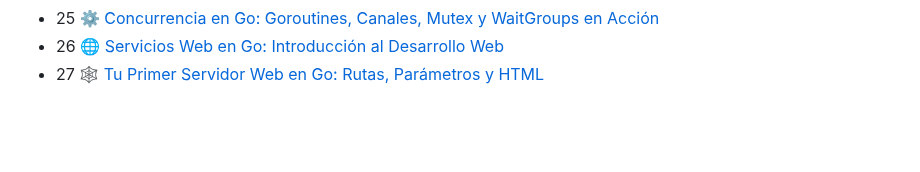
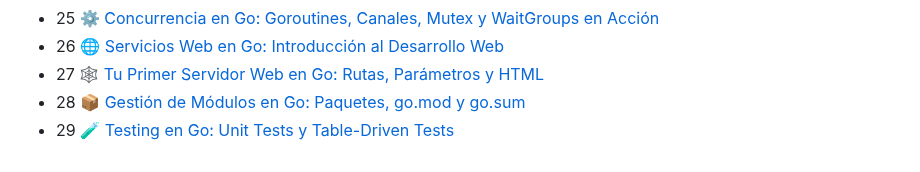
Before and after one commit to JimcostDev/curso-go, a Markdown page: readme.md, the part around the change. GitHub-like rendering; blank space fills up the shorter version.

Commit message:
videos: testing y modulos

```diff
--- a/readme.md
+++ b/readme.md
@@ -40,3 +40,5 @@ Bienvenido al repositorio oficial del curso de Go. Aquí encontrarás material d
 - 25 [⚙️ Concurrencia en Go: Goroutines, Canales, Mutex y WaitGroups en Acción](https://www.youtube.com/watch?v=TjWuo5p3Oxw)
 - 26 [🌐 Servicios Web en Go: Introducción al Desarrollo Web](https://www.youtube.com/watch?v=IV-Z4l1zU4o)
 - 27 [🕸️ Tu Primer Servidor Web en Go: Rutas, Parámetros y HTML](https://www.youtube.com/watch?v=Ibl44mwn2vI)
+- 28 [📦 Gestión de Módulos en Go: Paquetes, go.mod y go.sum](https://www.youtube.com/watch?v=AibVxJxm1ck)
+- 29 [🧪 Testing en Go: Unit Tests y Table-Driven Tests](https://www.youtube.com/watch?v=NQGJGypYlEo)
```
